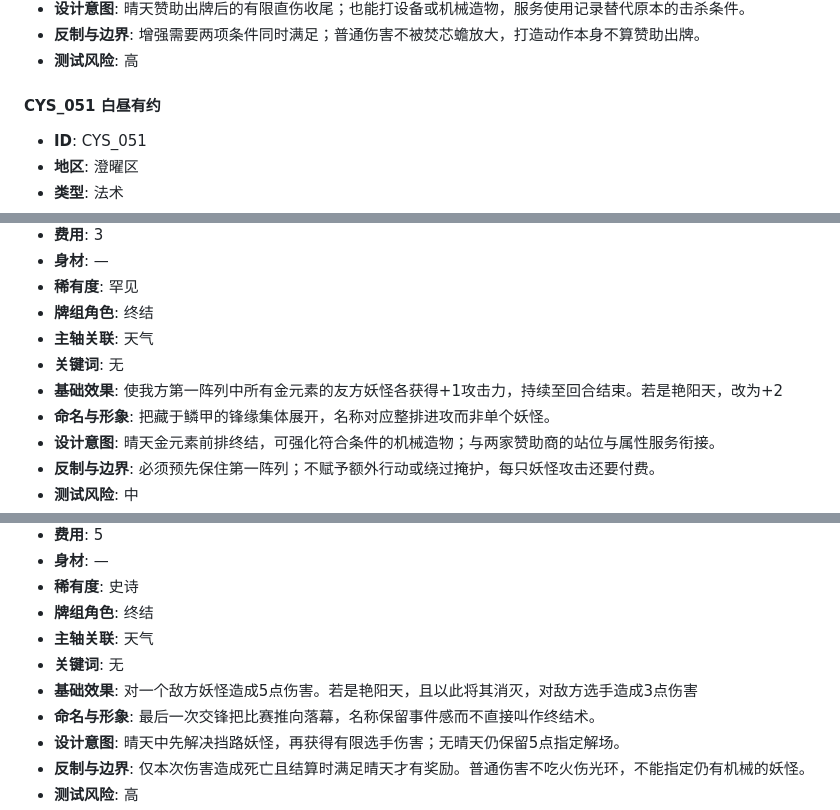
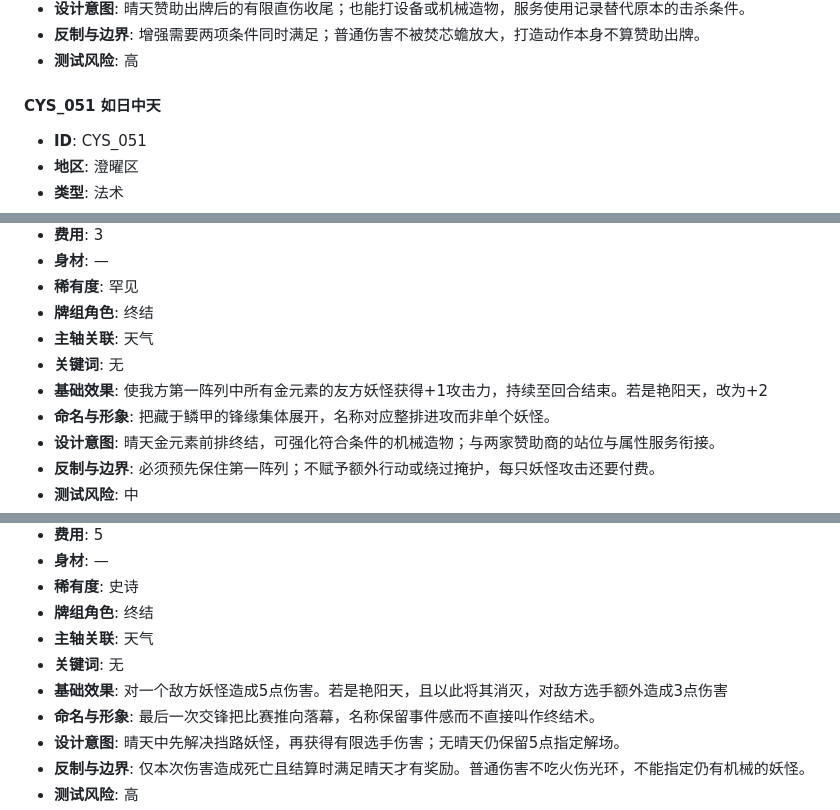
Before and after one commit to bigqingG/Yaokaid_Design, a Markdown page: 策划输出/澄曜区卡牌补充方案（60张完整卡池）.md, 3 parts joined by grey strips. Rendered like a GitHub page.

```diff
--- a/策划输出/澄曜区卡牌补充方案（60张完整卡池）.md
+++ b/策划输出/澄曜区卡牌补充方案（60张完整卡池）.md
@@ -655,7 +655,7 @@
 - **反制与边界**: 增强需要两项条件同时满足；普通伤害不被焚芯蟾放大，打造动作本身不算赞助出牌。
 - **测试风险**: 高
 
-#### CYS_051 白昼有约
+#### CYS_051 如日中天
 
 - **ID**: CYS_051
 - **地区**: 澄曜区
@@ -703,7 +703,7 @@
 - **牌组角色**: 终结
 - **主轴关联**: 天气
 - **关键词**: 无
-- **基础效果**: 使我方第一阵列中所有金元素的友方妖怪各获得+1攻击力，持续至回合结束。若是艳阳天，改为+2
+- **基础效果**: 使我方第一阵列中所有金元素的友方妖怪获得+1攻击力，持续至回合结束。若是艳阳天，改为+2
 - **命名与形象**: 把藏于鳞甲的锋缘集体展开，名称对应整排进攻而非单个妖怪。
 - **设计意图**: 晴天金元素前排终结，可强化符合条件的机械造物；与两家赞助商的站位与属性服务衔接。
 - **反制与边界**: 必须预先保住第一阵列；不赋予额外行动或绕过掩护，每只妖怪攻击还要付费。
@@ -739,7 +739,7 @@
 - **牌组角色**: 终结
 - **主轴关联**: 天气
 - **关键词**: 无
-- **基础效果**: 对一个敌方妖怪造成5点伤害。若是艳阳天，且以此将其消灭，对敌方选手造成3点伤害
+- **基础效果**: 对一个敌方妖怪造成5点伤害。若是艳阳天，且以此将其消灭，对敌方选手额外造成3点伤害
 - **命名与形象**: 最后一次交锋把比赛推向落幕，名称保留事件感而不直接叫作终结术。
 - **设计意图**: 晴天中先解决挡路妖怪，再获得有限选手伤害；无晴天仍保留5点指定解场。
 - **反制与边界**: 仅本次伤害造成死亡且结算时满足晴天才有奖励。普通伤害不吃火伤光环，不能指定仍有机械的妖怪。
```
Also changed, not shown: other parts of 策划输出/澄曜区卡牌补充方案（60张完整卡池）.md (+9 -9 lines).
